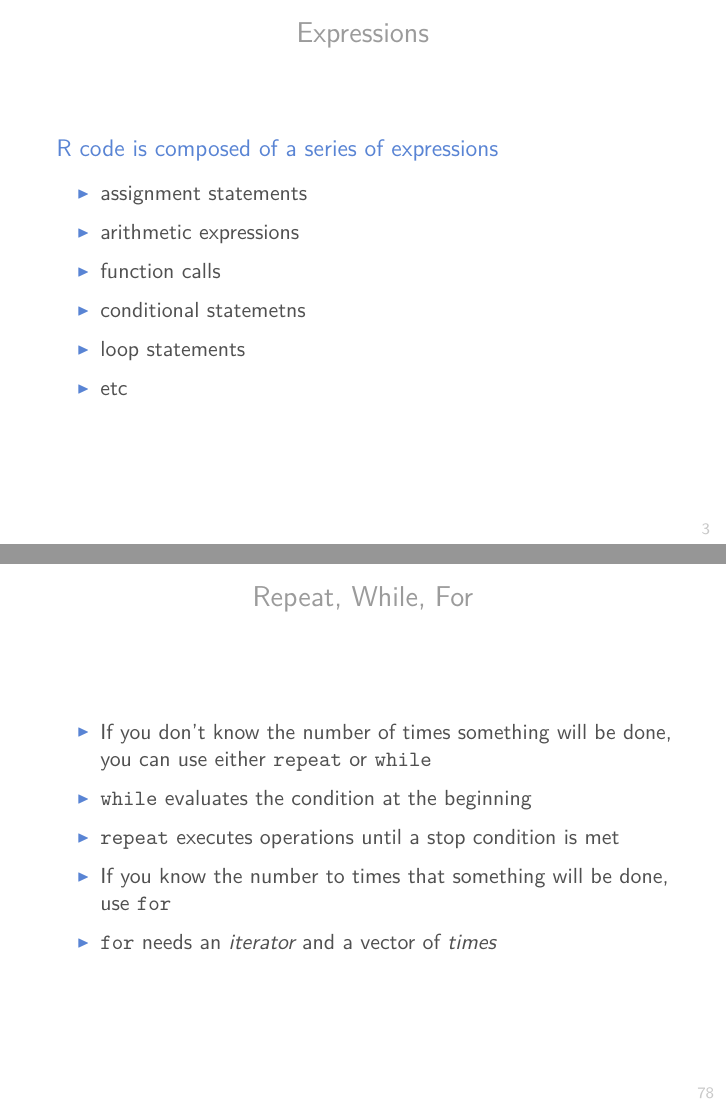
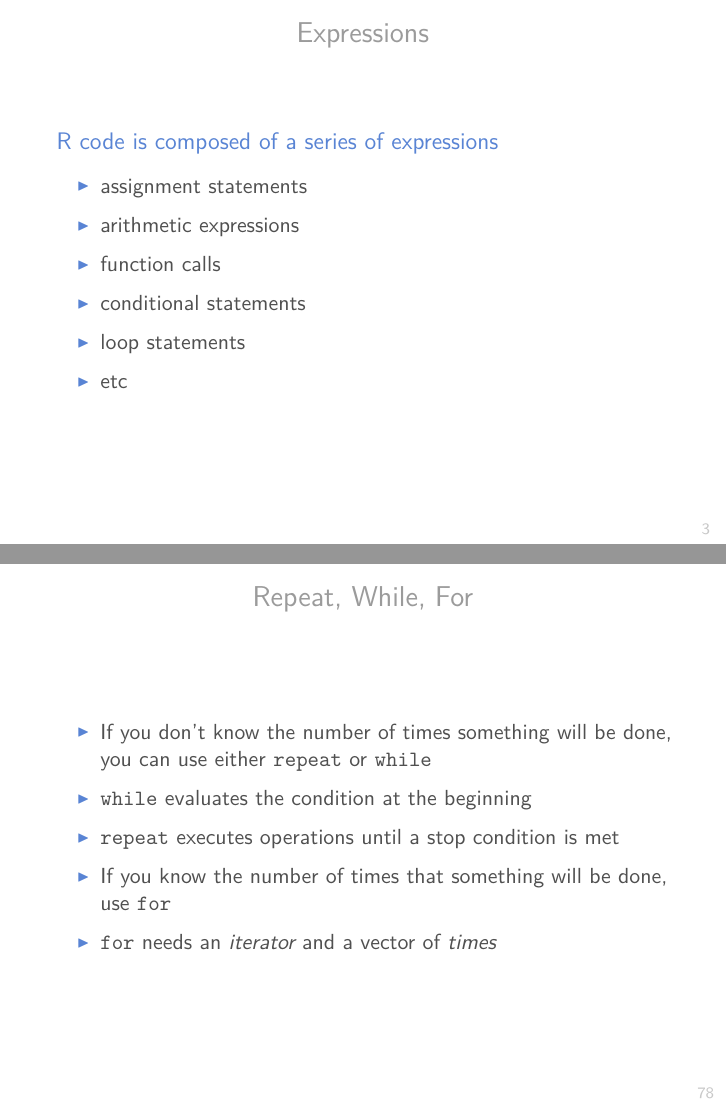
Before and after one commit to ucb-stat243/stat243-fall-2016, an R Markdown document (units/02-control-flow.Rmd): pages 3 and 78 of 79, joined at a grey line. The pictures show the output file units/02-control-flow.pdf that the author committed with the source.

Commit message:
units: fix small typos in lec02

```diff
--- a/units/02-control-flow.Rmd
+++ b/units/02-control-flow.Rmd
@@ -30,7 +30,7 @@ knitr::opts_chunk$set(size = 'footnotesize', width = 78)
 - assignment statements
 - arithmetic expressions
 - function calls
-- conditional statemetns
+- conditional statements
 - loop statements
 - etc
 
@@ -942,7 +942,7 @@ while (value < 40) {
 either `repeat` or `while`
 - `while` evaluates the condition at the beginning
 - `repeat` executes operations until a stop condition is met
-- If you know the number to times that something will be done, use `for`
+- If you know the number of times that something will be done, use `for`
 - `for` needs an _iterator_ and a vector of _times_
 
 
```
Also changed, not shown: units/02-control-flow.pdf.
